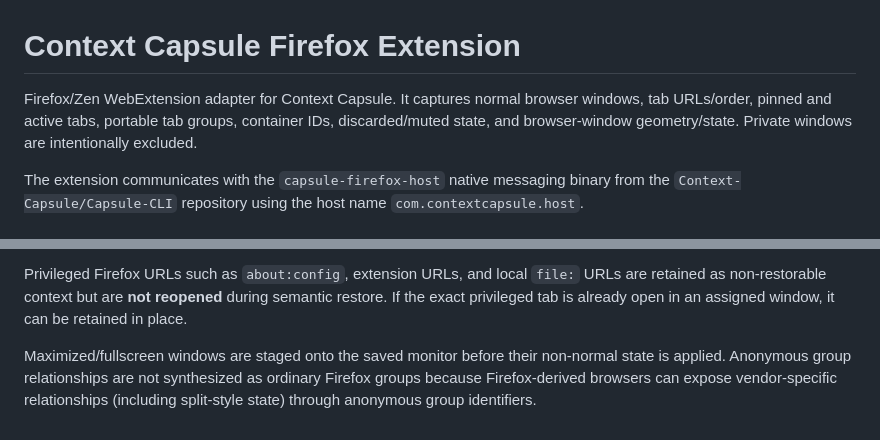
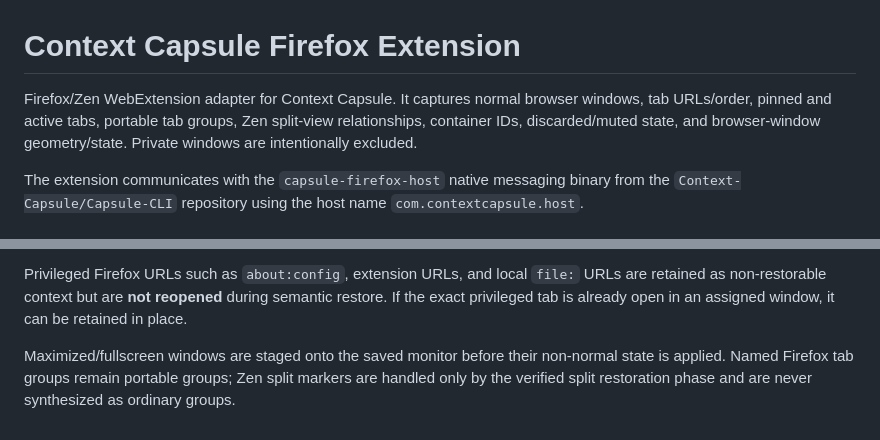
Before and after one commit to Context-Capsule/Capsule-Browser-Extension, a Markdown page: README.md, 2 parts joined by grey strips. GitHub-like rendering.

```diff
--- a/README.md
+++ b/README.md
@@ -1,6 +1,6 @@
 # Context Capsule Firefox Extension
 
-Firefox/Zen WebExtension adapter for Context Capsule. It captures normal browser windows, tab URLs/order, pinned and active tabs, portable tab groups, container IDs, discarded/muted state, and browser-window geometry/state. Private windows are intentionally excluded.
+Firefox/Zen WebExtension adapter for Context Capsule. It captures normal browser windows, tab URLs/order, pinned and active tabs, portable tab groups, Zen split-view relationships, container IDs, discarded/muted state, and browser-window geometry/state. Private windows are intentionally excluded.
 
 The extension communicates with the `capsule-firefox-host` native messaging binary from the `Context-Capsule/Capsule-CLI` repository using the host name `com.contextcapsule.host`.
 
@@ -79,4 +83,4 @@ Original live windows outside the assignment are cleaned up only after the compl
 
 Privileged Firefox URLs such as `about:config`, extension URLs, and local `file:` URLs are retained as non-restorable context but are **not reopened** during semantic restore. If the exact privileged tab is already open in an assigned window, it can be retained in place.
 
-Maximized/fullscreen windows are staged onto the saved monitor before their non-normal state is applied. Anonymous group relationships are not synthesized as ordinary Firefox groups because Firefox-derived browsers can expose vendor-specific relationships (including split-style state) through anonymous group identifiers.
+Maximized/fullscreen windows are staged onto the saved monitor before their non-normal state is applied. Named Firefox tab groups remain portable groups; Zen split markers are handled only by the verified split restoration phase and are never synthesized as ordinary groups.
```
Also changed, not shown: other parts of README.md (+17 -13 lines).
